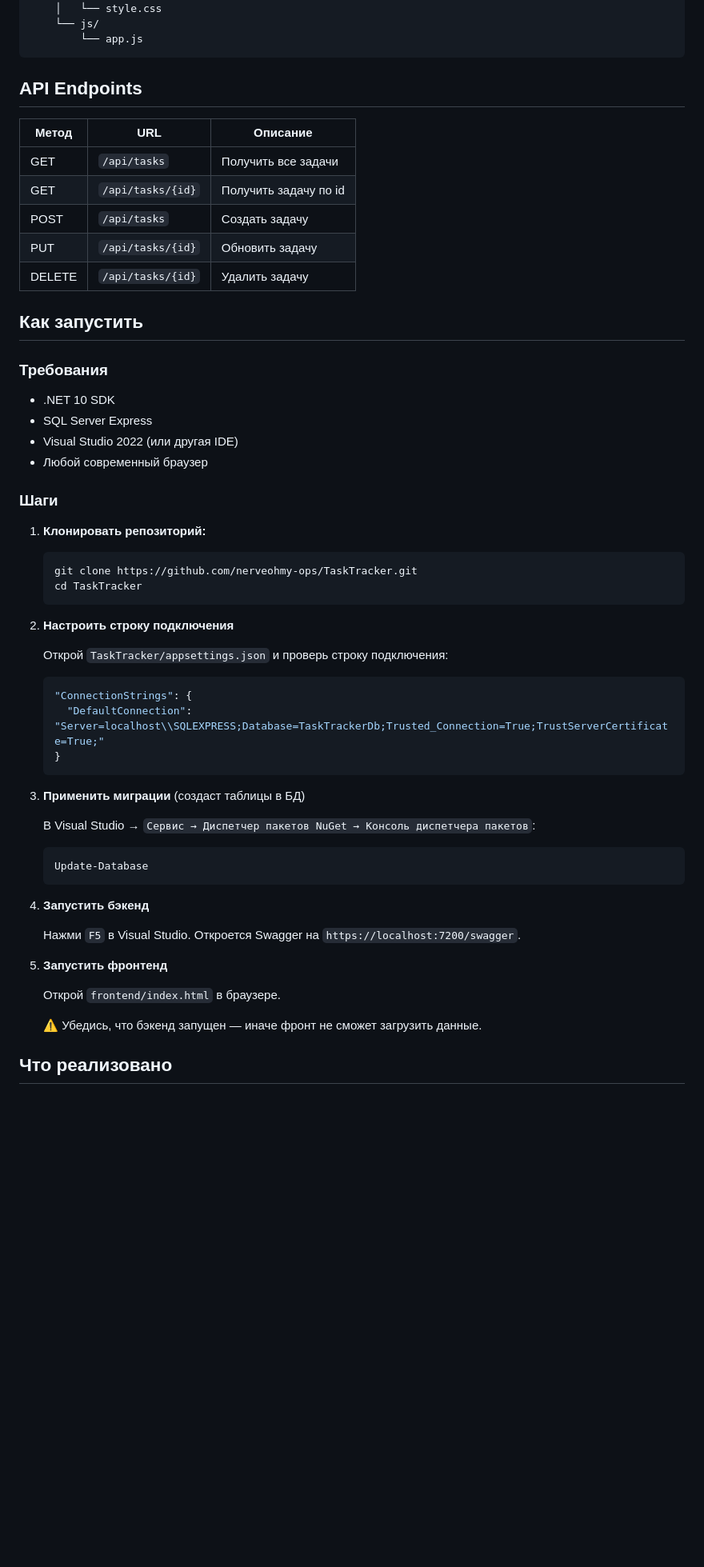
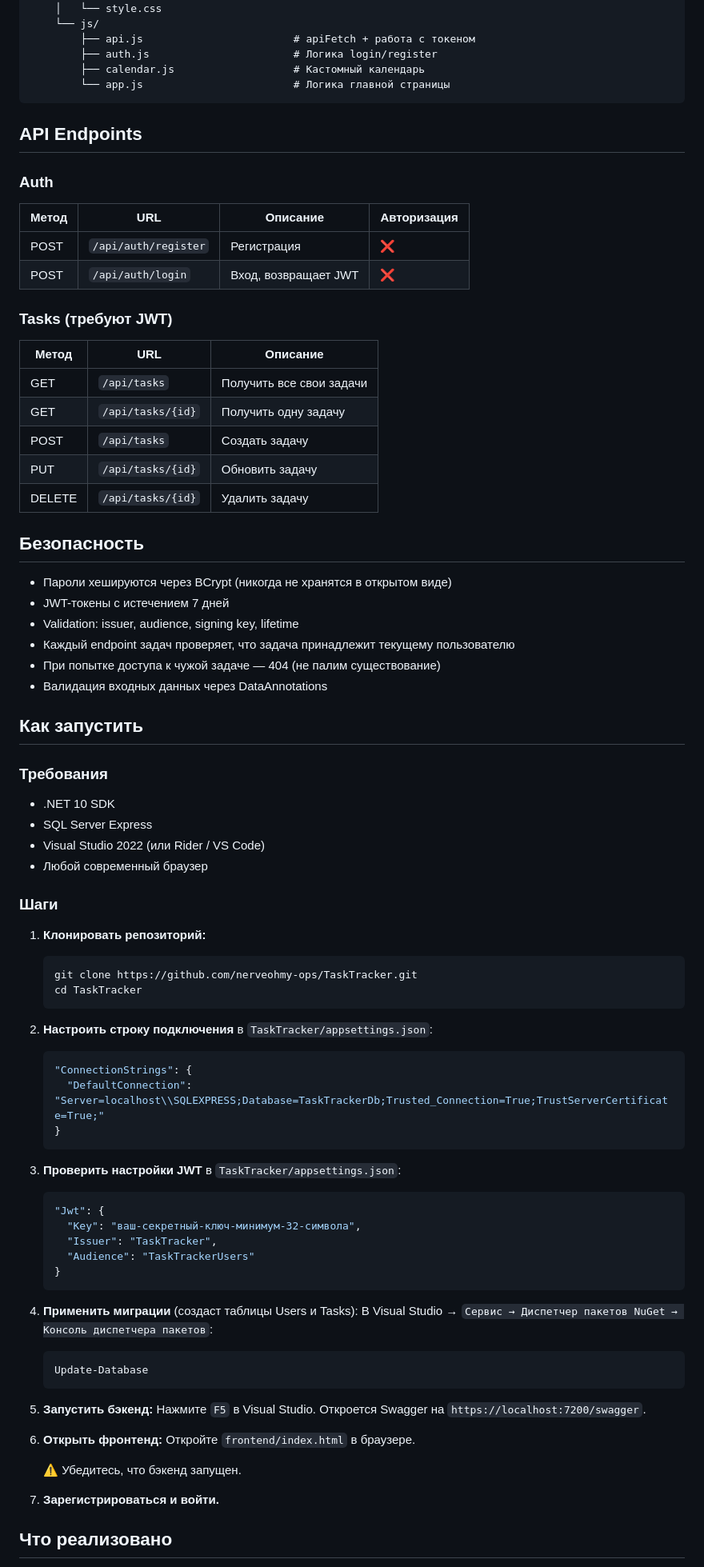
Before and after one commit to nerveohmy-ops/TaskTracker, a Markdown page: README.md, the part around one of its changes. Shown at 80% size. Rendered like a GitHub page; blank space fills up the shorter version.

````diff
--- a/README.md
+++ b/README.md
@@ -65,25 +85,44 @@ TaskTracker/
     ├── css/
     │   └── style.css
     └── js/
-        └── app.js
+        ├── api.js                        # apiFetch + работа с токеном
+        ├── auth.js                       # Логика login/register
+        ├── calendar.js                   # Кастомный календарь
+        └── app.js                        # Логика главной страницы
 ```
 
 ## API Endpoints
 
+### Auth
+| Метод | URL | Описание | Авторизация |
+|-------|-----|----------|-------------|
+| POST | `/api/auth/register` | Регистрация | ❌ |
+| POST | `/api/auth/login` | Вход, возвращает JWT | ❌ |
+
+### Tasks (требуют JWT)
 | Метод | URL | Описание |
 |-------|-----|----------|
-| GET | `/api/tasks` | Получить все задачи |
-| GET | `/api/tasks/{id}` | Получить задачу по id |
+| GET | `/api/tasks` | Получить все свои задачи |
+| GET | `/api/tasks/{id}` | Получить одну задачу |
 | POST | `/api/tasks` | Создать задачу |
 | PUT | `/api/tasks/{id}` | Обновить задачу |
 | DELETE | `/api/tasks/{id}` | Удалить задачу |
+
+## Безопасность
+
+- Пароли хешируются через BCrypt (никогда не хранятся в открытом виде)
+- JWT-токены с истечением 7 дней
+- Validation: issuer, audience, signing key, lifetime
+- Каждый endpoint задач проверяет, что задача принадлежит текущему пользователю
+- При попытке доступа к чужой задаче — 404 (не палим существование)
+- Валидация входных данных через DataAnnotations
 
 ## Как запустить
 
 ### Требования
 - .NET 10 SDK
 - SQL Server Express
-- Visual Studio 2022 (или другая IDE)
+- Visual Studio 2022 (или Rider / VS Code)
 - Любой современный браузер
 
 ### Шаги
@@ -94,31 +133,37 @@ TaskTracker/
    cd TaskTracker
    ```
 
-2. **Настроить строку подключения**
-
-   Открой `TaskTracker/appsettings.json` и проверь строку подключения:
+2. **Настроить строку подключения** в `TaskTracker/appsettings.json`:
    ```json
    "ConnectionStrings": {
      "DefaultConnection": "Server=localhost\\SQLEXPRESS;Database=TaskTrackerDb;Trusted_Connection=True;TrustServerCertificate=True;"
    }
    ```
 
-3. **Применить миграции** (создаст таблицы в БД)
+3. **Проверить настройки JWT** в `TaskTracker/appsettings.json`:
+   ```json
+   "Jwt": {
+     "Key": "ваш-секретный-ключ-минимум-32-символа",
+     "Issuer": "TaskTracker",
+     "Audience": "TaskTrackerUsers"
+   }
+   ```
 
+4. **Применить миграции** (создаст таблицы Users и Tasks):
    В Visual Studio → `Сервис → Диспетчер пакетов NuGet → Консоль диспетчера пакетов`:
    ```powershell
    Update-Database
    ```
 
-4. **Запустить бэкенд**
+5. **Запустить бэкенд:**
+   Нажмите `F5` в Visual Studio. Откроется Swagger на `https://localhost:7200/swagger`.
 
-   Нажми `F5` в Visual Studio. Откроется Swagger на `https://localhost:7200/swagger`.
+6. **Открыть фронтенд:**
+   Откройте `frontend/index.html` в браузере.
 
-5. **Запустить фронтенд**
+   ⚠️ Убедитесь, что бэкенд запущен.
 
-   Открой `frontend/index.html` в браузере.
-
-   ⚠️ Убедись, что бэкенд запущен — иначе фронт не сможет загрузить данные.
+7. **Зарегистрироваться и войти.**
 
 ## Что реализовано
 
````
Also changed, not shown: other parts of README.md (+62 -33 lines).
